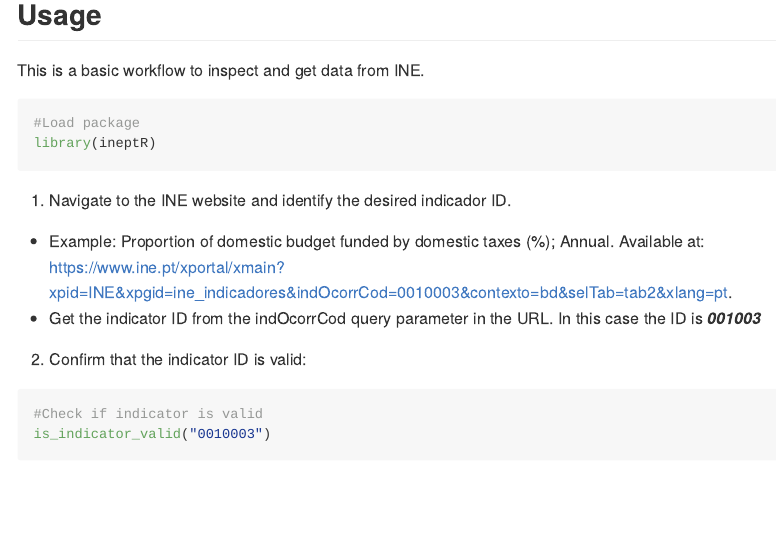
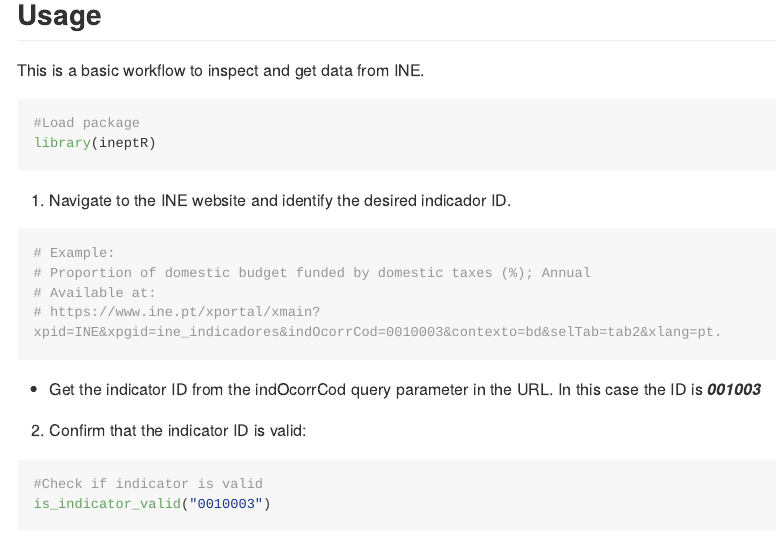
Before and after one commit to c-matos/ineptR, an R Markdown document (README.Rmd): the page in a window 1100 px wide, from 610 px down. Rendered offline with R 4.5, knitr and Pandoc, with nearby package versions; some code elsewhere in the file could not run offline; long lines of code are wrapped; badge pictures from the web are left out; common packages that the code uses without loading them are loaded.

Commit message:
Corrections for CRAN submission.

````diff
--- a/README.Rmd
+++ b/README.Rmd
@@ -48,7 +48,14 @@ library(ineptR)
 ```
 
 1. Navigate to the INE website and identify the desired indicador ID.
-* Example: Proportion of domestic budget funded by domestic taxes (%); Annual. Available at: https://www.ine.pt/xportal/xmain?xpid=INE&xpgid=ine_indicadores&indOcorrCod=0010003&contexto=bd&selTab=tab2&xlang=pt.
+```{r}
+# Example:
+# Proportion of domestic budget funded by domestic taxes (%); Annual
+# Available at:
+# https://www.ine.pt/xportal/xmain?xpid=INE&xpgid=ine_indicadores&indOcorrCod=0010003&contexto=bd&selTab=tab2&xlang=pt.
+
+```
+
 * Get the indicator ID from the indOcorrCod query parameter in the URL. In this case the ID is **_001003_**
 
 2. Confirm that the indicator ID is valid:
````
Also changed, not shown: README.md, 1 other file.
